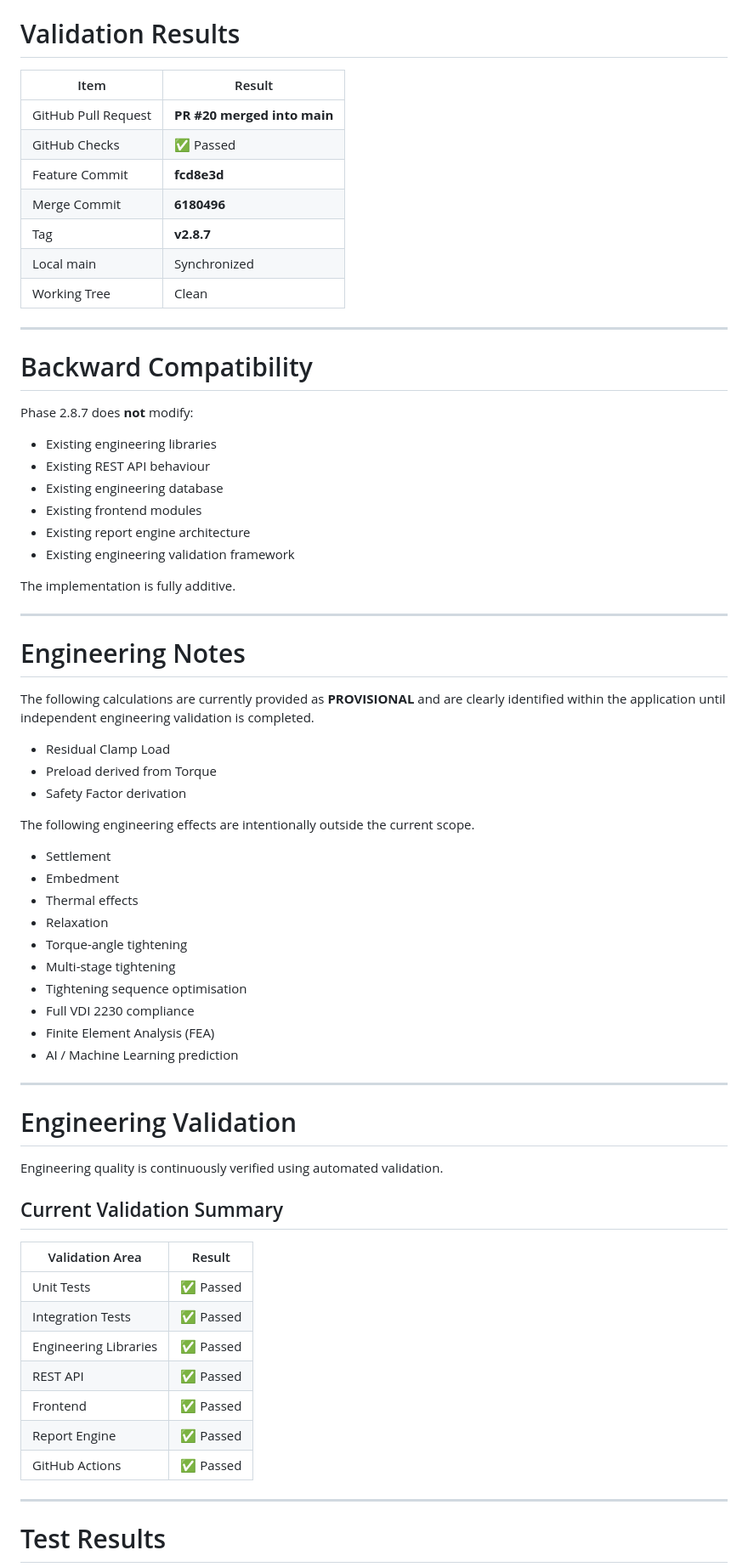
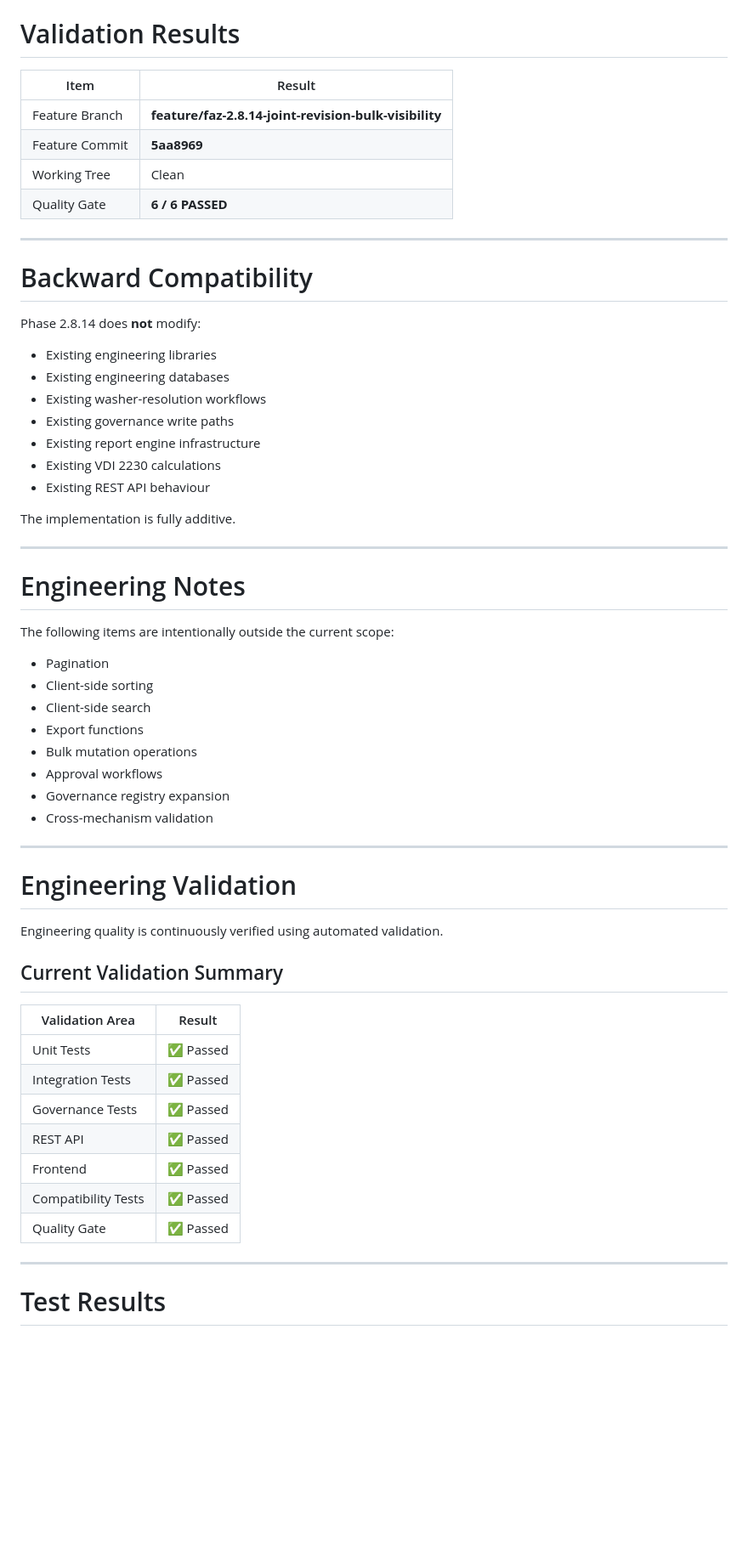
Before and after one commit to Bursa-16/TorqPro, a Markdown page: README.md, the part around one of its changes. Shown at 85% size. Rendered like a GitHub page; blank space fills up the shorter version.

```diff
--- a/README.md
+++ b/README.md
@@ -59,28 +74,26 @@ tests/test_faz_2_8_7_joint_analysis.py
 
 # Validation Results
 
-| Item | Result |
-|------|--------|
-| GitHub Pull Request | **PR #20 merged into main** |
-| GitHub Checks | ✅ Passed |
-| Feature Commit | **fcd8e3d** |
-| Merge Commit | **6180496** |
-| Tag | **v2.8.7** |
-| Local main | Synchronized |
-| Working Tree | Clean |
+| Item           | Result                                                |
+| -------------- | ----------------------------------------------------- |
+| Feature Branch | **feature/faz-2.8.14-joint-revision-bulk-visibility** |
+| Feature Commit | **5aa8969**                                           |
+| Working Tree   | Clean                                                 |
+| Quality Gate   | **6 / 6 PASSED**                                      |
 
 ---
 
 # Backward Compatibility
 
-Phase 2.8.7 does **not** modify:
+Phase 2.8.14 does **not** modify:
 
-- Existing engineering libraries
-- Existing REST API behaviour
-- Existing engineering database
-- Existing frontend modules
-- Existing report engine architecture
-- Existing engineering validation framework
+* Existing engineering libraries
+* Existing engineering databases
+* Existing washer-resolution workflows
+* Existing governance write paths
+* Existing report engine infrastructure
+* Existing VDI 2230 calculations
+* Existing REST API behaviour
 
 The implementation is fully additive.
 
@@ -88,24 +101,16 @@ The implementation is fully additive.
 
 # Engineering Notes
 
-The following calculations are currently provided as **PROVISIONAL** and are clearly identified within the application until independent engineering validation is completed.
+The following items are intentionally outside the current scope:
 
-- Residual Clamp Load
-- Preload derived from Torque
-- Safety Factor derivation
-
-The following engineering effects are intentionally outside the current scope.
-
-- Settlement
-- Embedment
-- Thermal effects
-- Relaxation
-- Torque-angle tightening
-- Multi-stage tightening
-- Tightening sequence optimisation
-- Full VDI 2230 compliance
-- Finite Element Analysis (FEA)
-- AI / Machine Learning prediction
+* Pagination
+* Client-side sorting
+* Client-side search
+* Export functions
+* Bulk mutation operations
+* Approval workflows
+* Governance registry expansion
+* Cross-mechanism validation
 
 ---
 
@@ -115,15 +120,15 @@ Engineering quality is continuously verified using automated validation.
 
 ## Current Validation Summary
 
-| Validation Area | Result |
-|-----------------|--------|
-| Unit Tests | ✅ Passed |
-| Integration Tests | ✅ Passed |
-| Engineering Libraries | ✅ Passed |
-| REST API | ✅ Passed |
-| Frontend | ✅ Passed |
-| Report Engine | ✅ Passed |
-| GitHub Actions | ✅ Passed |
+| Validation Area     | Result   |
+| ------------------- | -------- |
+| Unit Tests          | ✅ Passed |
+| Integration Tests   | ✅ Passed |
+| Governance Tests    | ✅ Passed |
+| REST API            | ✅ Passed |
+| Frontend            | ✅ Passed |
+| Compatibility Tests | ✅ Passed |
+| Quality Gate        | ✅ Passed |
 
 ---
 
```
Also changed, not shown: other parts of README.md (+100 -89 lines).
